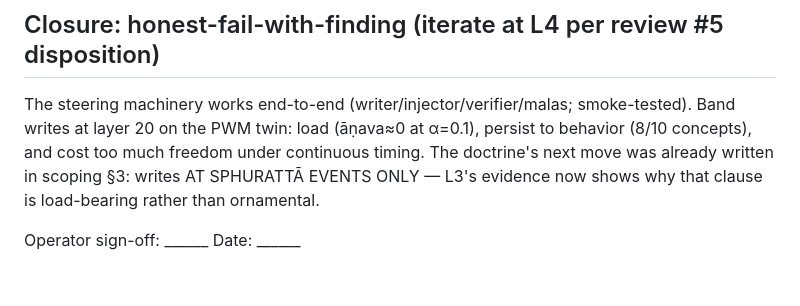
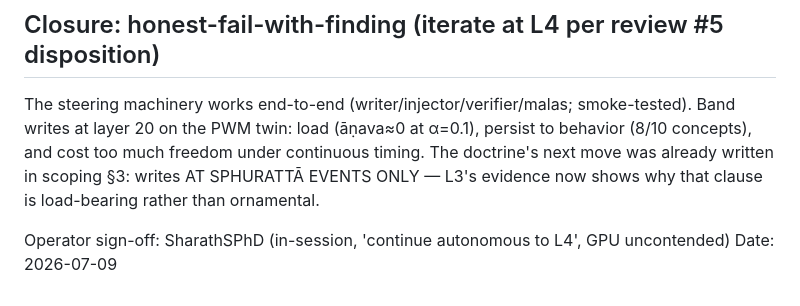
Before and after one commit to SharathSPhD/prabodha, a Markdown page: contracts/L3_vimarsa_bridge.md, the part around the change. Rendered like a GitHub page.

Commit message:
docs(L3): operator sign-off recorded
Co-Authored-By: Claude Fable 5 <noreply@anthropic.com>

```diff
--- a/contracts/L3_vimarsa_bridge.md
+++ b/contracts/L3_vimarsa_bridge.md
@@ -77,4 +77,4 @@ Band writes at layer 20 on the PWM twin: load (āṇava≈0 at α=0.1), persist
 move was already written in scoping §3: writes AT SPHURATTĀ EVENTS ONLY — L3's evidence
 now shows why that clause is load-bearing rather than ornamental.
 
-Operator sign-off: ______  Date: ______
+Operator sign-off: SharathSPhD (in-session, 'continue autonomous to L4', GPU uncontended)  Date: 2026-07-09
```
